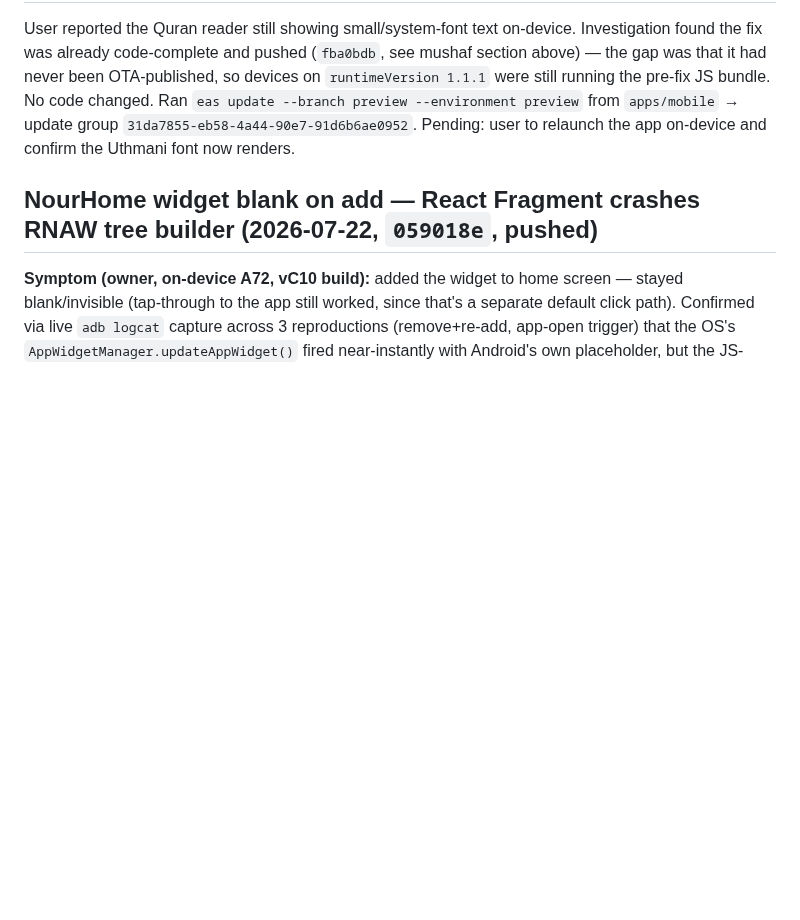
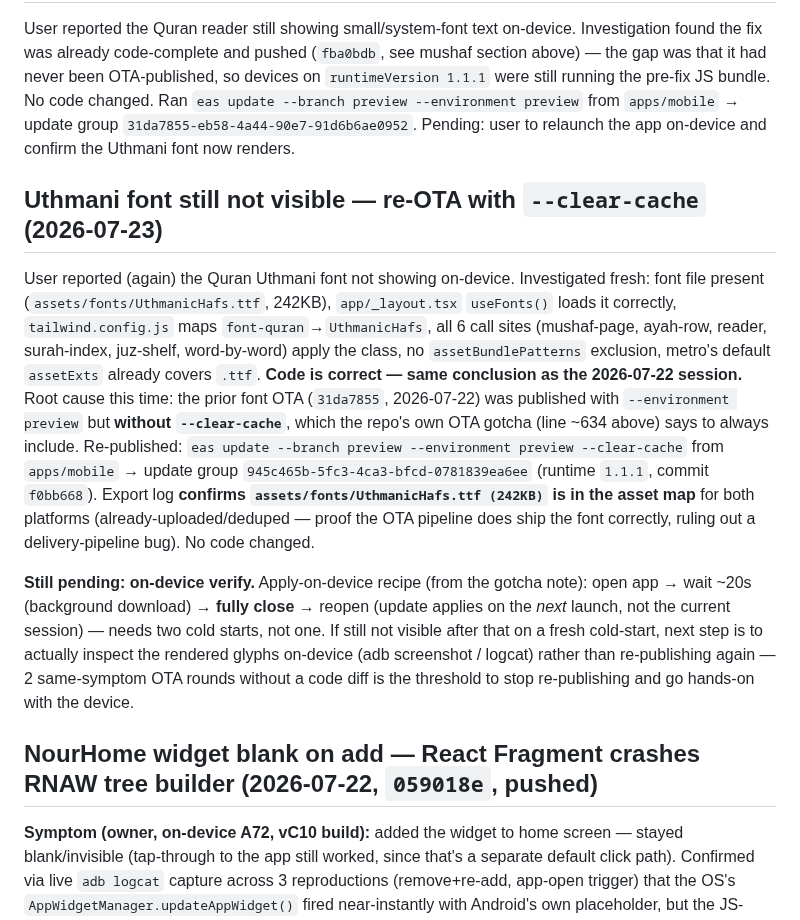
Before and after one commit to AhmedMuhammedElsaid/Nour-Platform, a Markdown page: apps/mobile/APP_CONTEXT.md, the part around one of its changes. Drawn GitHub-style; blank space fills up the shorter version.

```diff
--- a/apps/mobile/APP_CONTEXT.md
+++ b/apps/mobile/APP_CONTEXT.md
@@ -1747,6 +1747,29 @@ were still running the pre-fix JS bundle. No code changed. Ran `eas update --bra
 --environment preview` from `apps/mobile` → update group `31da7855-eb58-4a44-90e7-91d6b6ae0952`.
 Pending: user to relaunch the app on-device and confirm the Uthmani font now renders.
 
+## Uthmani font still not visible — re-OTA with `--clear-cache` (2026-07-23)
+
+User reported (again) the Quran Uthmani font not showing on-device. Investigated fresh: font
+file present (`assets/fonts/UthmanicHafs.ttf`, 242KB), `app/_layout.tsx` `useFonts()` loads it
+correctly, `tailwind.config.js` maps `font-quran`→`UthmanicHafs`, all 6 call sites (mushaf-page,
+ayah-row, reader, surah-index, juz-shelf, word-by-word) apply the class, no `assetBundlePatterns`
+exclusion, metro's default `assetExts` already covers `.ttf`. **Code is correct — same
+conclusion as the 2026-07-22 session.** Root cause this time: the prior font OTA
+(`31da7855`, 2026-07-22) was published with `--environment preview` but **without
+`--clear-cache`**, which the repo's own OTA gotcha (line ~634 above) says to always include.
+Re-published: `eas update --branch preview --environment preview --clear-cache` from
+`apps/mobile` → update group `945c465b-5fc3-4ca3-bfcd-0781839ea6ee` (runtime `1.1.1`, commit
+`f0bb668`). Export log **confirms `assets/fonts/UthmanicHafs.ttf (242KB)` is in the asset map**
+for both platforms (already-uploaded/deduped — proof the OTA pipeline does ship the font
+correctly, ruling out a delivery-pipeline bug). No code changed.
+
+**Still pending: on-device verify.** Apply-on-device recipe (from the gotcha note): open app →
+wait ~20s (background download) → **fully close** → reopen (update applies on the *next*
+launch, not the current session) — needs two cold starts, not one. If still not visible after
+that on a fresh cold-start, next step is to actually inspect the rendered glyphs on-device
+(adb screenshot / logcat) rather than re-publishing again — 2 same-symptom OTA rounds without
+a code diff is the threshold to stop re-publishing and go hands-on with the device.
+
 ## NourHome widget blank on add — React Fragment crashes RNAW tree builder (2026-07-22, `059018e`, pushed)
 
 **Symptom (owner, on-device A72, vC10 build):** added the widget to home screen — stayed
```
Also changed, not shown: other parts of apps/mobile/APP_CONTEXT.md (+29 -0 lines).
